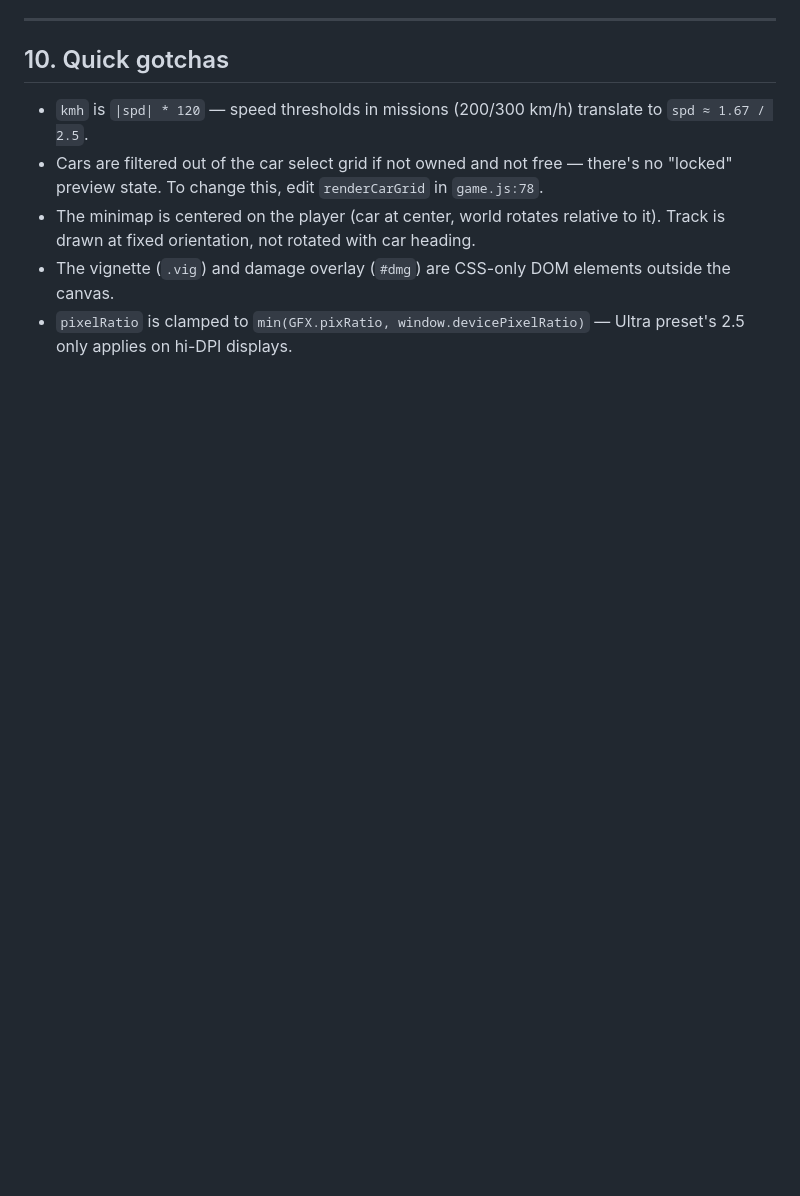
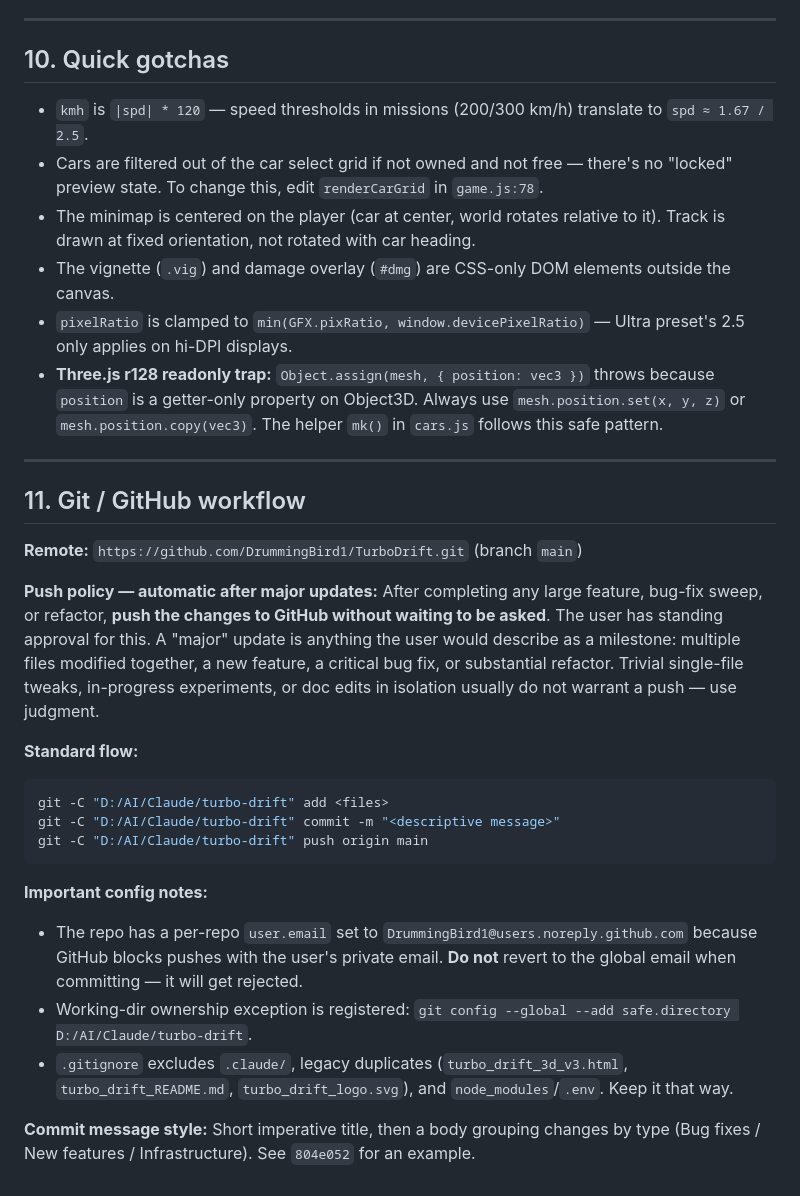
Before and after one commit to DrummingBird1/TurboDrift, a Markdown page: CLAUDE.md, the part around the change. Drawn GitHub-style; blank space fills up the shorter version.

Commit message:
docs: add GitHub auto-push policy to CLAUDE.md

````diff
--- a/CLAUDE.md
+++ b/CLAUDE.md
@@ -194,3 +194,26 @@ These are real footguns that have bitten people working on this code. Confirm a
 - The minimap is centered on the player (car at center, world rotates relative to it). Track is drawn at fixed orientation, not rotated with car heading.
 - The vignette (`.vig`) and damage overlay (`#dmg`) are CSS-only DOM elements outside the canvas.
 - `pixelRatio` is clamped to `min(GFX.pixRatio, window.devicePixelRatio)` — Ultra preset's 2.5 only applies on hi-DPI displays.
+- **Three.js r128 readonly trap:** `Object.assign(mesh, { position: vec3 })` throws because `position` is a getter-only property on Object3D. Always use `mesh.position.set(x, y, z)` or `mesh.position.copy(vec3)`. The helper `mk()` in `cars.js` follows this safe pattern.
+
+---
+
+## 11. Git / GitHub workflow
+
+**Remote:** `https://github.com/DrummingBird1/TurboDrift.git` (branch `main`)
+
+**Push policy — automatic after major updates:** After completing any large feature, bug-fix sweep, or refactor, **push the changes to GitHub without waiting to be asked**. The user has standing approval for this. A "major" update is anything the user would describe as a milestone: multiple files modified together, a new feature, a critical bug fix, or substantial refactor. Trivial single-file tweaks, in-progress experiments, or doc edits in isolation usually do not warrant a push — use judgment.
+
+**Standard flow:**
+```powershell
+git -C "D:/AI/Claude/turbo-drift" add <files>
+git -C "D:/AI/Claude/turbo-drift" commit -m "<descriptive message>"
+git -C "D:/AI/Claude/turbo-drift" push origin main
+```
+
+**Important config notes:**
+- The repo has a per-repo `user.email` set to `DrummingBird1@users.noreply.github.com` because GitHub blocks pushes with the user's private email. **Do not** revert to the global email when committing — it will get rejected.
+- Working-dir ownership exception is registered: `git config --global --add safe.directory D:/AI/Claude/turbo-drift`.
+- `.gitignore` excludes `.claude/`, legacy duplicates (`turbo_drift_3d_v3.html`, `turbo_drift_README.md`, `turbo_drift_logo.svg`), and `node_modules`/`.env`. Keep it that way.
+
+**Commit message style:** Short imperative title, then a body grouping changes by type (Bug fixes / New features / Infrastructure). See `804e052` for an example.
````
